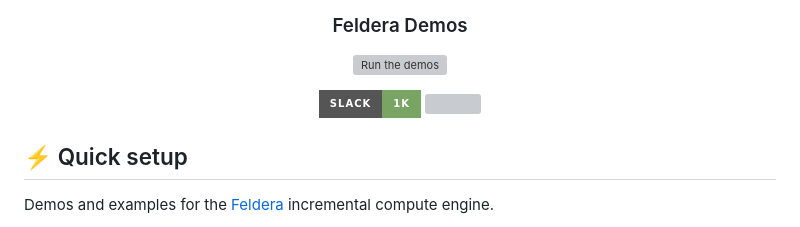
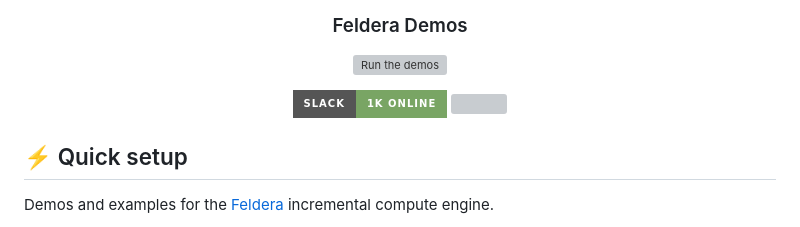
Before and after one commit to feldera/feldera-demos, a Markdown page: README.md, the part around the change. Rendered like a GitHub page; badges without logos; grey boxes are pictures that could not be loaded.

```diff
--- a/README.md
+++ b/README.md
@@ -9,7 +9,7 @@
 
 <p align="center">
   <a href="https://felderacommunity.slack.com/join/shared_invite/zt-222bq930h-dgsu5IEzAihHg8nQt~dHzA" alt="Slack" title="Feldera Pro Tips Discussion & Support">
-    <img src="https://img.shields.io/badge/Slack-1k-79A564?logo=slack&logoColor=white&style=for-the-badge"/></a>
+    <img src="https://img.shields.io/badge/Slack-1k_Online-79A564?logo=slack&logoColor=white&style=for-the-badge"/></a>
   <a href="https://discord.gg/s6t5n9UzHE" alt="Discord" title="Feldera Pro Tips Discussion & Support">
     <img src="https://img.shields.io/discord/1223851723110748251?color=79A564&logo=discord&logoColor=white&style=for-the-badge"/></a>
 </p>
```
